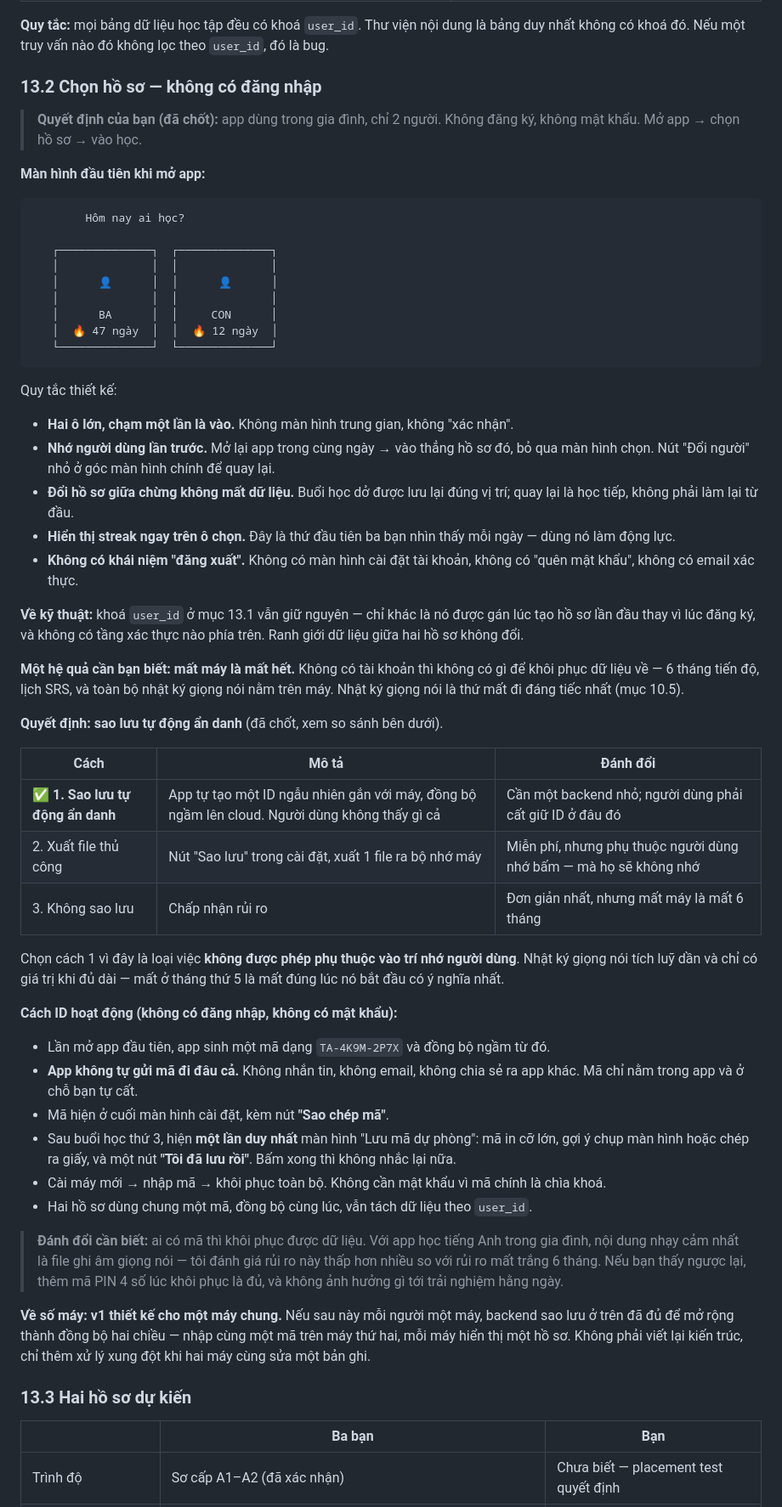
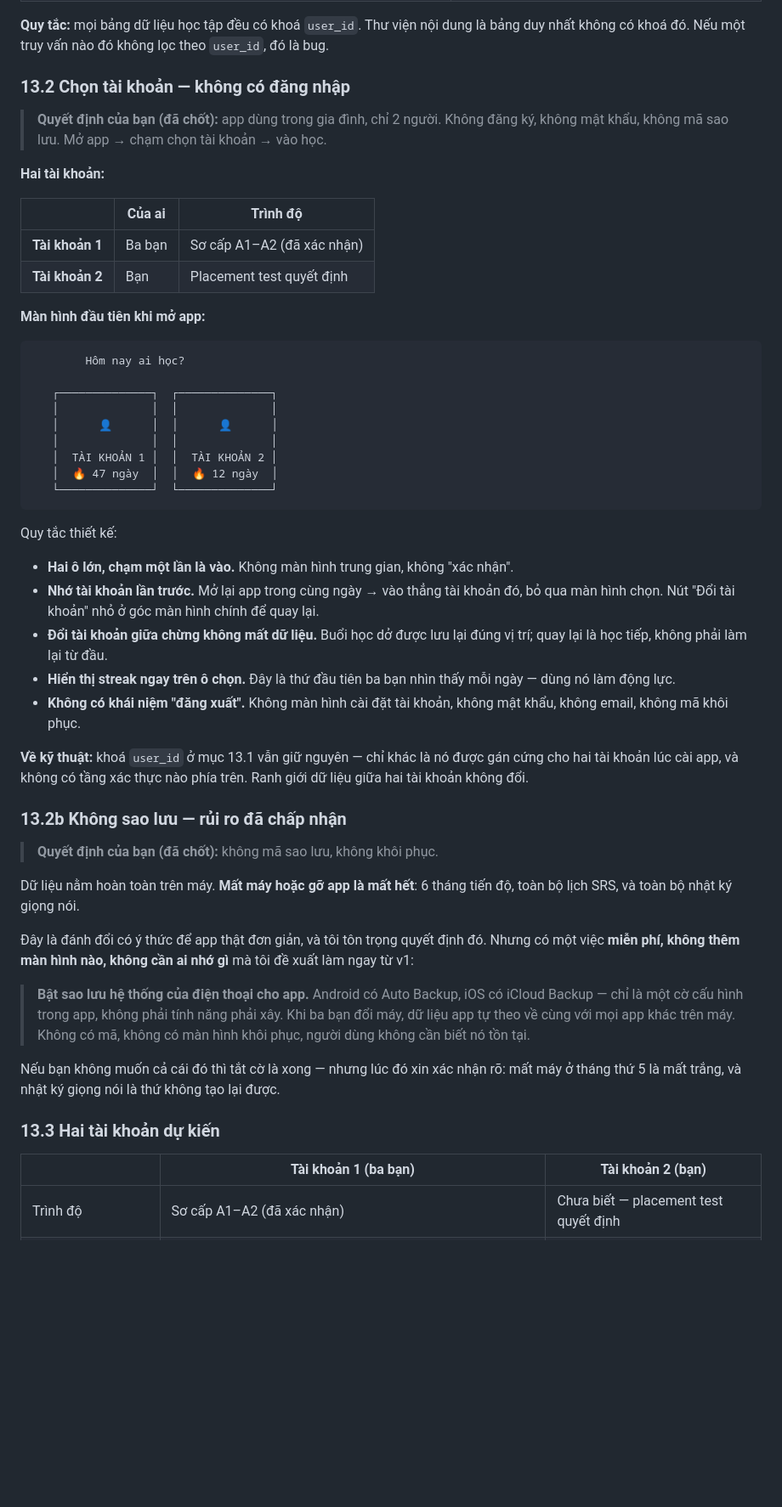
Before and after one commit to fpltraining/apptienganhthucchien, a Markdown page: curriculum.md, the part around one of its changes. Shown at 85% size. GitHub-like rendering; blank space fills up the shorter version.

Commit message:
Rename profiles to Account 1/2 and drop the backup code entirely
- The two profiles are now "Tài khoản 1" (father) and "Tài khoản 2" (owner);
  picker labels, data-boundary table, and profile table updated to match
- Recovery code, copy-code button, save-your-code screen, and the manual
  export option are all removed; the app never generates or asks for a code
- New section 13.2b records "no backup" as a deliberate accepted risk, and
  proposes the one mitigation that adds no screens and requires nothing of
  the user: enabling the platform's own Android/iOS app-backup flag
- Losing the device now appears in the risk table as a high-severity item
  with no in-app mitigation
- Multi-device sync downgraded from cheap to expensive, since it was resting
  on the backup backend that no longer exists

Co-Authored-By: Claude Opus 5 <noreply@anthropic.com>
Claude-Session: https://claude.ai/code/session_01TLdKTg5ztd7BZME1z7Ac6q

````diff
--- a/curriculum.md
+++ b/curriculum.md
@@ -814,10 +815,17 @@ không cần mạng, trừ chấm phát âm và nói tự do.
 **Quy tắc:** mọi bảng dữ liệu học tập đều có khoá `user_id`. Thư viện nội dung là bảng
 duy nhất không có khoá đó. Nếu một truy vấn nào đó không lọc theo `user_id`, đó là bug.
 
-### 13.2 Chọn hồ sơ — không có đăng nhập
+### 13.2 Chọn tài khoản — không có đăng nhập
 
 > **Quyết định của bạn (đã chốt):** app dùng trong gia đình, chỉ 2 người. Không đăng ký,
-> không mật khẩu. Mở app → chọn hồ sơ → vào học.
+> không mật khẩu, không mã sao lưu. Mở app → chạm chọn tài khoản → vào học.
+
+**Hai tài khoản:**
+
+| | Của ai | Trình độ |
+|---|---|---|
+| **Tài khoản 1** | Ba bạn | Sơ cấp A1–A2 (đã xác nhận) |
+| **Tài khoản 2** | Bạn | Placement test quyết định |
 
 **Màn hình đầu tiên khi mở app:**
 
@@ -828,7 +836,7 @@ duy nhất không có khoá đó. Nếu một truy vấn nào đó không lọc
    │              │  │              │
    │      👤      │  │      👤      │
    │              │  │              │
-   │      BA      │  │     CON      │
+   │  TÀI KHOẢN 1 │  │  TÀI KHOẢN 2 │
    │  🔥 47 ngày  │  │  🔥 12 ngày  │
    └──────────────┘  └──────────────┘
 ```
@@ -836,60 +844,41 @@ duy nhất không có khoá đó. Nếu một truy vấn nào đó không lọc
 Quy tắc thiết kế:
 
 - **Hai ô lớn, chạm một lần là vào.** Không màn hình trung gian, không "xác nhận".
-- **Nhớ người dùng lần trước.** Mở lại app trong cùng ngày → vào thẳng hồ sơ đó, bỏ qua
-  màn hình chọn. Nút "Đổi người" nhỏ ở góc màn hình chính để quay lại.
-- **Đổi hồ sơ giữa chừng không mất dữ liệu.** Buổi học dở được lưu lại đúng vị trí; quay
-  lại là học tiếp, không phải làm lại từ đầu.
+- **Nhớ tài khoản lần trước.** Mở lại app trong cùng ngày → vào thẳng tài khoản đó, bỏ qua
+  màn hình chọn. Nút "Đổi tài khoản" nhỏ ở góc màn hình chính để quay lại.
+- **Đổi tài khoản giữa chừng không mất dữ liệu.** Buổi học dở được lưu lại đúng vị trí;
+  quay lại là học tiếp, không phải làm lại từ đầu.
 - **Hiển thị streak ngay trên ô chọn.** Đây là thứ đầu tiên ba bạn nhìn thấy mỗi ngày —
   dùng nó làm động lực.
-- **Không có khái niệm "đăng xuất".** Không có màn hình cài đặt tài khoản, không có
-  "quên mật khẩu", không có email xác thực.
+- **Không có khái niệm "đăng xuất".** Không màn hình cài đặt tài khoản, không mật khẩu,
+  không email, không mã khôi phục.
 
-**Về kỹ thuật:** khoá `user_id` ở mục 13.1 vẫn giữ nguyên — chỉ khác là nó được gán lúc
-tạo hồ sơ lần đầu thay vì lúc đăng ký, và không có tầng xác thực nào phía trên. Ranh
-giới dữ liệu giữa hai hồ sơ không đổi.
+**Về kỹ thuật:** khoá `user_id` ở mục 13.1 vẫn giữ nguyên — chỉ khác là nó được gán cứng
+cho hai tài khoản lúc cài app, và không có tầng xác thực nào phía trên. Ranh giới dữ liệu
+giữa hai tài khoản không đổi.
 
-**Một hệ quả cần bạn biết: mất máy là mất hết.** Không có tài khoản thì không có gì để
-khôi phục dữ liệu về — 6 tháng tiến độ, lịch SRS, và toàn bộ nhật ký giọng nói nằm trên
-máy. Nhật ký giọng nói là thứ mất đi đáng tiếc nhất (mục 10.5).
+### 13.2b Không sao lưu — rủi ro đã chấp nhận
 
-**Quyết định: sao lưu tự động ẩn danh** (đã chốt, xem so sánh bên dưới).
+> **Quyết định của bạn (đã chốt):** không mã sao lưu, không khôi phục.
 
-| Cách | Mô tả | Đánh đổi |
-|---|---|---|
-| **✅ 1. Sao lưu tự động ẩn danh** | App tự tạo một ID ngẫu nhiên gắn với máy, đồng bộ ngầm lên cloud. Người dùng không thấy gì cả | Cần một backend nhỏ; người dùng phải cất giữ ID ở đâu đó |
-| 2. Xuất file thủ công | Nút "Sao lưu" trong cài đặt, xuất 1 file ra bộ nhớ máy | Miễn phí, nhưng phụ thuộc người dùng nhớ bấm — mà họ sẽ không nhớ |
-| 3. Không sao lưu | Chấp nhận rủi ro | Đơn giản nhất, nhưng mất máy là mất 6 tháng |
+Dữ liệu nằm hoàn toàn trên máy. **Mất máy hoặc gỡ app là mất hết**: 6 tháng tiến độ, toàn
+bộ lịch SRS, và toàn bộ nhật ký giọng nói.
 
-Chọn cách 1 vì đây là loại việc **không được phép phụ thuộc vào trí nhớ người dùng**. Nhật
-ký giọng nói tích luỹ dần và chỉ có giá trị khi đủ dài — mất ở tháng thứ 5 là mất đúng lúc
-nó bắt đầu có ý nghĩa nhất.
+Đây là đánh đổi có ý thức để app thật đơn giản, và tôi tôn trọng quyết định đó. Nhưng có
+một việc **miễn phí, không thêm màn hình nào, không cần ai nhớ gì** mà tôi đề xuất làm
+ngay từ v1:
 
-**Cách ID hoạt động (không có đăng nhập, không có mật khẩu):**
+> **Bật sao lưu hệ thống của điện thoại cho app.** Android có Auto Backup, iOS có iCloud
+> Backup — chỉ là một cờ cấu hình trong app, không phải tính năng phải xây. Khi ba bạn đổi
+> máy, dữ liệu app tự theo về cùng với mọi app khác trên máy. Không có mã, không có màn
+> hình khôi phục, người dùng không cần biết nó tồn tại.
 
-- Lần mở app đầu tiên, app sinh một mã dạng `TA-4K9M-2P7X` và đồng bộ ngầm từ đó.
-- **App không tự gửi mã đi đâu cả.** Không nhắn tin, không email, không chia sẻ ra app khác.
-  Mã chỉ nằm trong app và ở chỗ bạn tự cất.
-- Mã hiện ở cuối màn hình cài đặt, kèm nút **"Sao chép mã"**.
-- Sau buổi học thứ 3, hiện **một lần duy nhất** màn hình "Lưu mã dự phòng": mã in cỡ lớn,
-  gợi ý chụp màn hình hoặc chép ra giấy, và một nút **"Tôi đã lưu rồi"**. Bấm xong thì
-  không nhắc lại nữa.
-- Cài máy mới → nhập mã → khôi phục toàn bộ. Không cần mật khẩu vì mã chính là chìa khoá.
-- Hai hồ sơ dùng chung một mã, đồng bộ cùng lúc, vẫn tách dữ liệu theo `user_id`.
+Nếu bạn không muốn cả cái đó thì tắt cờ là xong — nhưng lúc đó xin xác nhận rõ: mất máy ở
+tháng thứ 5 là mất trắng, và nhật ký giọng nói là thứ không tạo lại được.
 
-> **Đánh đổi cần biết:** ai có mã thì khôi phục được dữ liệu. Với app học tiếng Anh trong
-> gia đình, nội dung nhạy cảm nhất là file ghi âm giọng nói — tôi đánh giá rủi ro này thấp
-> hơn nhiều so với rủi ro mất trắng 6 tháng. Nếu bạn thấy ngược lại, thêm mã PIN 4 số lúc
-> khôi phục là đủ, và không ảnh hưởng gì tới trải nghiệm hằng ngày.
+### 13.3 Hai tài khoản dự kiến
 
-**Về số máy: v1 thiết kế cho một máy chung.** Nếu sau này mỗi người một máy, backend sao
-lưu ở trên đã đủ để mở rộng thành đồng bộ hai chiều — nhập cùng một mã trên máy thứ hai,
-mỗi máy hiển thị một hồ sơ. Không phải viết lại kiến trúc, chỉ thêm xử lý xung đột khi hai
-máy cùng sửa một bản ghi.
-
-### 13.3 Hai hồ sơ dự kiến
-
-| | **Ba bạn** | **Bạn** |
+| | **Tài khoản 1** (ba bạn) | **Tài khoản 2** (bạn) |
 |---|---|---|
 | Trình độ | Sơ cấp A1–A2 (đã xác nhận) | Chưa biết — placement test quyết định |
 | Track dự kiến | **Track C** (nén GĐ1 còn 5 tuần), khả năng cao có ghi đè lịch nghe sang Track B | Chưa xác định |
````
Also changed, not shown: other parts of curriculum.md (+15 -11 lines).
